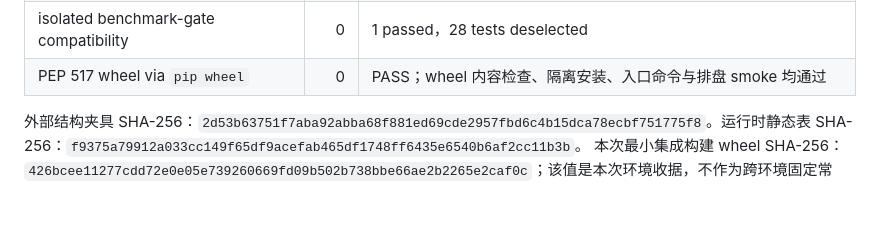
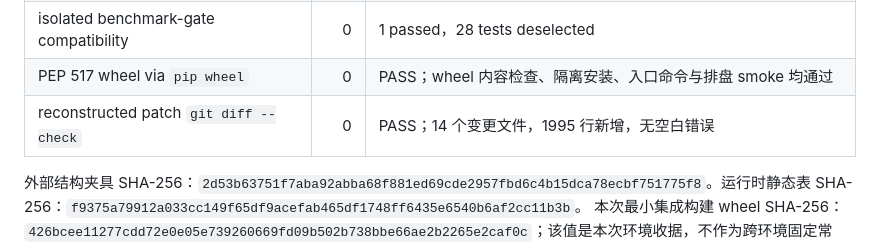
Before and after one commit to mqpmqp/mingli-agent, a Markdown page: LIUYAO_DETERMINISTIC_V1_REPORT.md, the part around the change. Drawn GitHub-style; blank space fills up the shorter version.

Commit message:
docs(liuyao): add reconstructed diff receipt

```diff
--- a/LIUYAO_DETERMINISTIC_V1_REPORT.md
+++ b/LIUYAO_DETERMINISTIC_V1_REPORT.md
@@ -83,6 +83,7 @@ python -m pip wheel . --no-deps --no-build-isolation -w dist
 | isolated fast-gate compatibility | 0 | 28 passed，1 benchmark test deselected |
 | isolated benchmark-gate compatibility | 0 | 1 passed，28 tests deselected |
 | PEP 517 wheel via `pip wheel` | 0 | PASS；wheel 内容检查、隔离安装、入口命令与排盘 smoke 均通过 |
+| reconstructed patch `git diff --check` | 0 | PASS；14 个变更文件，1995 行新增，无空白错误 |
 
 外部结构夹具 SHA-256：`2d53b63751f7aba92abba68f881ed69cde2957fbd6c4b15dca78ecbf751775f8`。运行时静态表 SHA-256：`f9375a79912a033cc149f65df9acefab465df1748ff6435e6540b6af2cc11b3b`。
 本次最小集成构建 wheel SHA-256：`426bcee11277cdd72e0e05e739260669fd09b502b738bbe66ae2b2265e2caf0c`；该值是本次环境收据，不作为跨环境固定常量。
```
